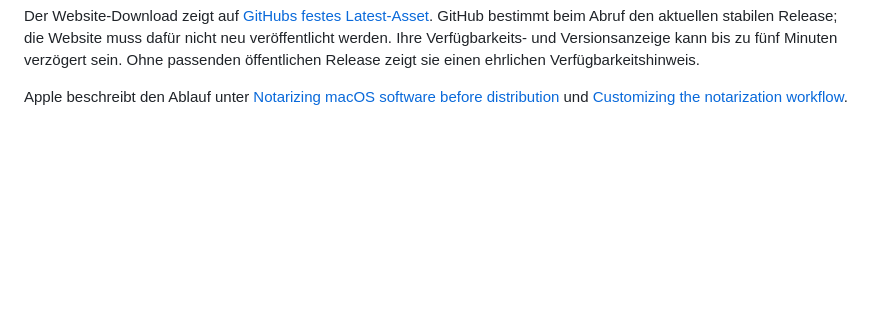
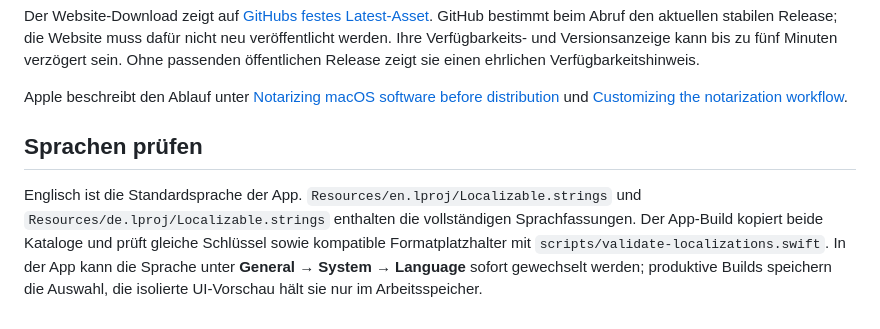
Before and after one commit to E1NSER/mail-markdown, a Markdown page: scripts/README.md, the part around the change. Drawn GitHub-style; blank space fills up the shorter version.

Commit message:
Add English-first native UI with a saved German language option

```diff
--- a/scripts/README.md
+++ b/scripts/README.md
@@ -67,3 +67,7 @@ Zuerst mit `gh release create --draft` einen Entwurf samt fertigem DMG anlegen,
 Der Website-Download zeigt auf [GitHubs festes Latest-Asset](https://github.com/E1NSER/mail-markdown/releases/latest/download/Mail-Markdown-universal-notarized.dmg). GitHub bestimmt beim Abruf den aktuellen stabilen Release; die Website muss dafür nicht neu veröffentlicht werden. Ihre Verfügbarkeits- und Versionsanzeige kann bis zu fünf Minuten verzögert sein. Ohne passenden öffentlichen Release zeigt sie einen ehrlichen Verfügbarkeitshinweis.
 
 Apple beschreibt den Ablauf unter [Notarizing macOS software before distribution](https://developer.apple.com/documentation/security/notarizing-macos-software-before-distribution) und [Customizing the notarization workflow](https://developer.apple.com/documentation/security/customizing-the-notarization-workflow).
+
+## Sprachen prüfen
+
+Englisch ist die Standardsprache der App. `Resources/en.lproj/Localizable.strings` und `Resources/de.lproj/Localizable.strings` enthalten die vollständigen Sprachfassungen. Der App-Build kopiert beide Kataloge und prüft gleiche Schlüssel sowie kompatible Formatplatzhalter mit `scripts/validate-localizations.swift`. In der App kann die Sprache unter **General → System → Language** sofort gewechselt werden; produktive Builds speichern die Auswahl, die isolierte UI-Vorschau hält sie nur im Arbeitsspeicher.
```
Also changed, not shown: README.md (+6 -6 lines), docs/RELEASE.md (+1 -1 lines), docs/release-notes-v1.2.0.md (added, +22 -0 lines), docs/images/mail-markdown-settings-dark.jpg, docs/images/mail-markdown-settings-light.jpg, 11 other files.
